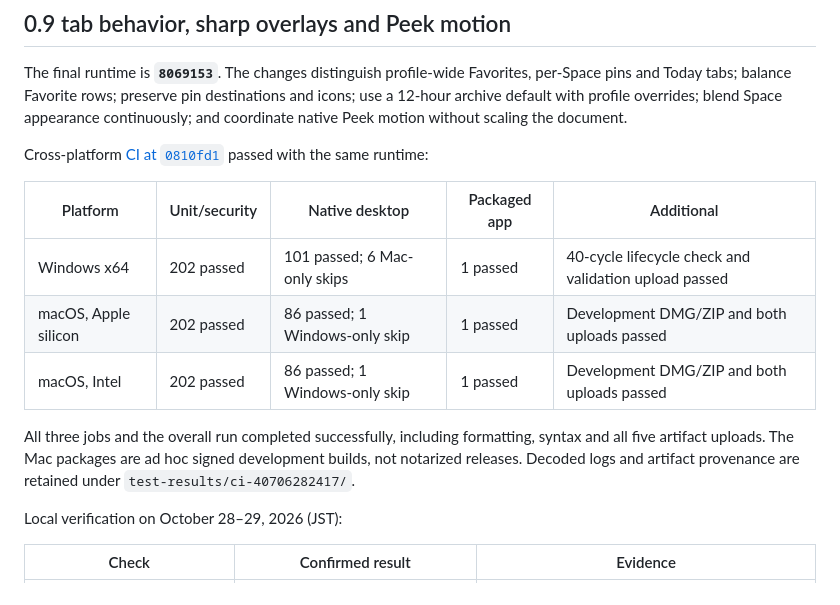
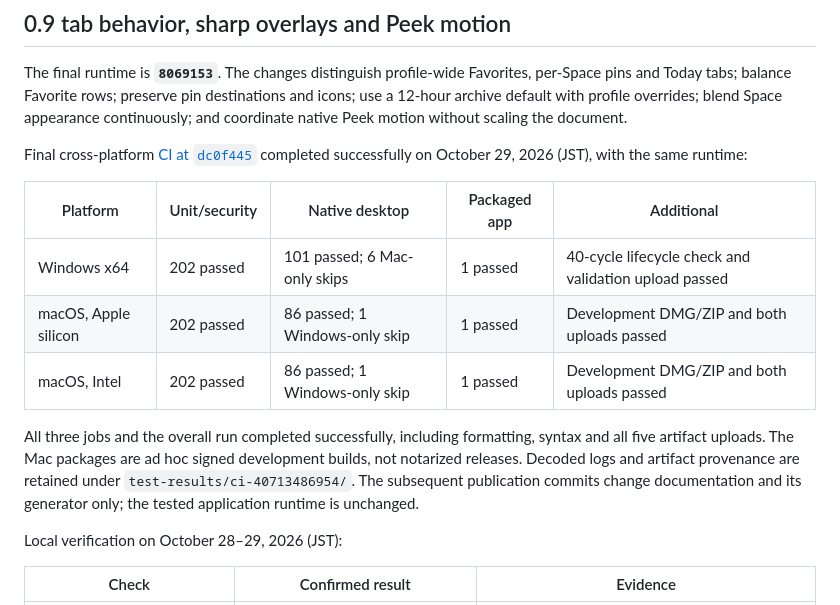
Before and after one commit to Zacro-Technologies/zacro_browser, a Markdown page: docs/VALIDATION.md, the part around the change. Rendered like a GitHub page.

Commit message:
Record final passing 0.9 cross-platform verification [skip ci]

```diff
--- a/docs/VALIDATION.md
+++ b/docs/VALIDATION.md
@@ -6,7 +6,7 @@ Validated locally on Windows 11 x64 (OS build 26200), Node.js 24.19.0, Electron
 
 The final runtime is **`8069153`**. The changes distinguish profile-wide Favorites, per-Space pins and Today tabs; balance Favorite rows; preserve pin destinations and icons; use a 12-hour archive default with profile overrides; blend Space appearance continuously; and coordinate native Peek motion without scaling the document.
 
-Cross-platform [CI at `0810fd1`](https://github.com/Zacro-Technologies/zacro_browser/actions/runs/40706282417) passed with the same runtime:
+Final cross-platform [CI at `dc0f445`](https://github.com/Zacro-Technologies/zacro_browser/actions/runs/40713486954) completed successfully on October 29, 2026 (JST), with the same runtime:
 
 | Platform | Unit/security | Native desktop | Packaged app | Additional |
 | --- | --- | --- | --- | --- |
@@ -14,7 +14,7 @@ Cross-platform [CI at `0810fd1`](https://github.com/Zacro-Technologies/zacro_bro
 | macOS, Apple silicon | 202 passed | 86 passed; 1 Windows-only skip | 1 passed | Development DMG/ZIP and both uploads passed |
 | macOS, Intel | 202 passed | 86 passed; 1 Windows-only skip | 1 passed | Development DMG/ZIP and both uploads passed |
 
-All three jobs and the overall run completed successfully, including formatting, syntax and all five artifact uploads. The Mac packages are ad hoc signed development builds, not notarized releases. Decoded logs and artifact provenance are retained under `test-results/ci-40706282417/`.
+All three jobs and the overall run completed successfully, including formatting, syntax and all five artifact uploads. The Mac packages are ad hoc signed development builds, not notarized releases. Decoded logs and artifact provenance are retained under `test-results/ci-40713486954/`. The subsequent publication commits change documentation and its generator only; the tested application runtime is unchanged.
 
 Local verification on October 28–29, 2026 (JST):
 
```
Also changed, not shown: docs/MACOS.md (+2 -2 lines).
